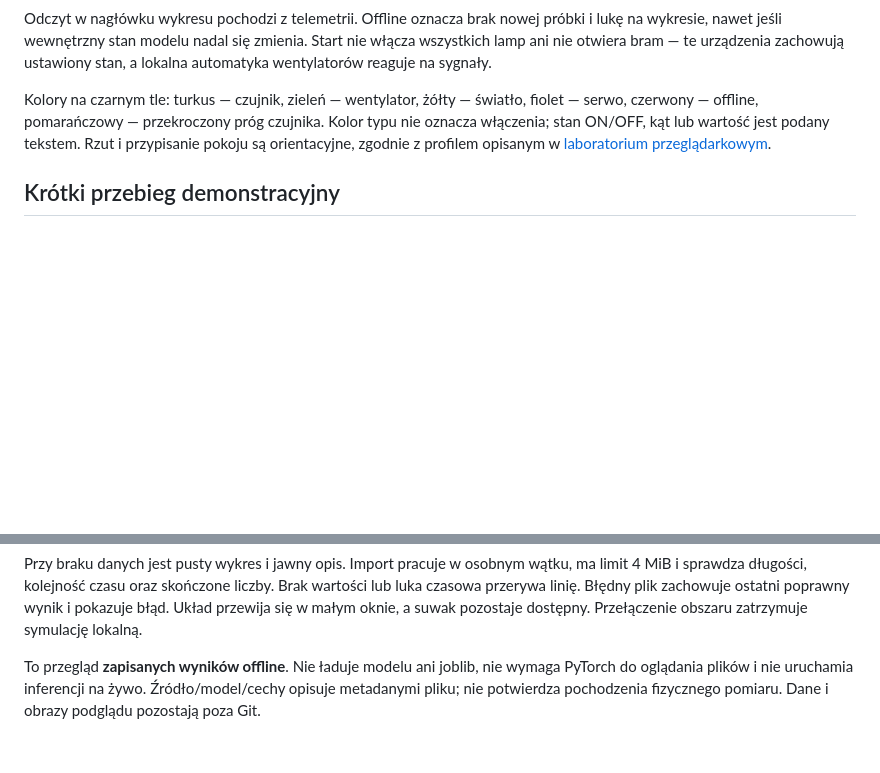
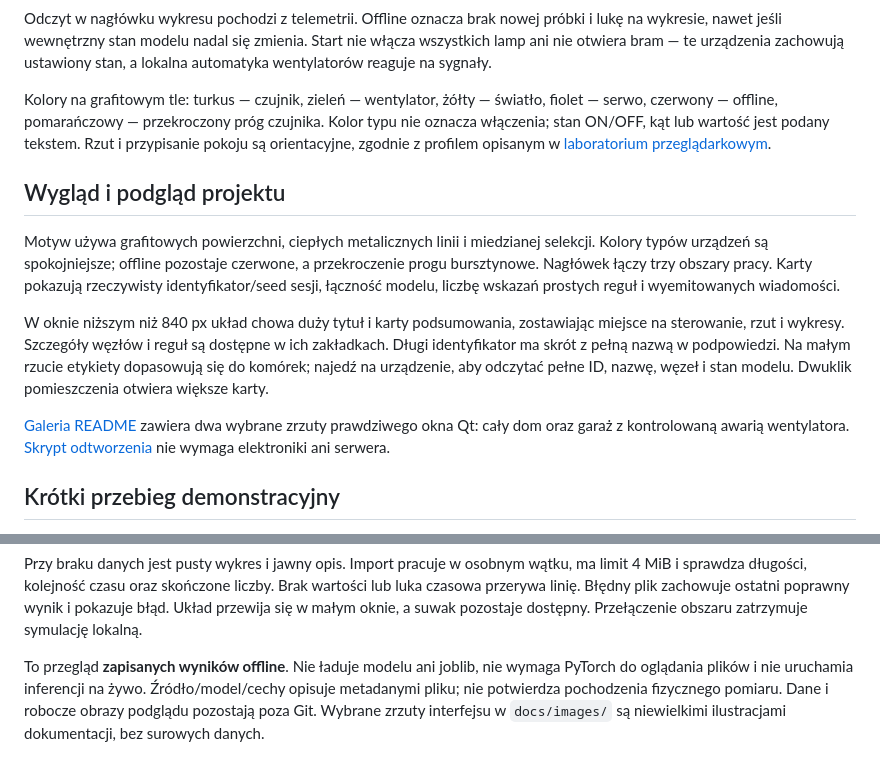
Before and after one commit to raaddi/edgeguard-iot, a Markdown page: docs/desktop-laboratory.md, 2 parts joined by grey strips. GitHub-like rendering; blank space fills up the shorter version.

```diff
--- a/docs/desktop-laboratory.md
+++ b/docs/desktop-laboratory.md
@@ -77,11 +77,29 @@ i lukę na wykresie, nawet jeśli wewnętrzny stan modelu nadal się zmienia.
 Start nie włącza wszystkich lamp ani nie otwiera bram — te urządzenia zachowują
 ustawiony stan, a lokalna automatyka wentylatorów reaguje na sygnały.
 
-Kolory na czarnym tle: turkus — czujnik, zieleń — wentylator, żółty — światło,
+Kolory na grafitowym tle: turkus — czujnik, zieleń — wentylator, żółty — światło,
 fiolet — serwo, czerwony — offline, pomarańczowy — przekroczony próg czujnika.
 Kolor typu nie oznacza włączenia; stan ON/OFF, kąt lub wartość jest podany tekstem.
 Rzut i przypisanie pokoju są orientacyjne, zgodnie z profilem opisanym w
 [laboratorium przeglądarkowym](smarthome-laboratory.md).
+
+## Wygląd i podgląd projektu
+
+Motyw używa grafitowych powierzchni, ciepłych metalicznych linii i miedzianej
+selekcji. Kolory typów urządzeń są spokojniejsze; offline pozostaje czerwone,
+a przekroczenie progu bursztynowe. Nagłówek łączy trzy obszary pracy.
+Karty pokazują rzeczywisty identyfikator/seed sesji, łączność modelu, liczbę
+wskazań prostych reguł i wyemitowanych wiadomości.
+
+W oknie niższym niż 840 px układ chowa duży tytuł i karty podsumowania, zostawiając
+miejsce na sterowanie, rzut i wykresy. Szczegóły węzłów i reguł są dostępne w ich
+zakładkach. Długi identyfikator ma skrót z pełną nazwą w podpowiedzi. Na małym
+rzucie etykiety dopasowują się do komórek; najedź na urządzenie, aby odczytać
+pełne ID, nazwę, węzeł i stan modelu. Dwuklik pomieszczenia otwiera większe karty.
+
+[Galeria README](../README.md#interface-preview) zawiera dwa wybrane zrzuty
+prawdziwego okna Qt: cały dom oraz garaż z kontrolowaną awarią wentylatora.
+[Skrypt odtworzenia](images/README.md) nie wymaga elektroniki ani serwera.
 
 ## Krótki przebieg demonstracyjny
 
@@ -174,4 +192,5 @@ a suwak pozostaje dostępny. Przełączenie obszaru zatrzymuje symulację lokaln
 To przegląd **zapisanych wyników offline**. Nie ładuje modelu ani joblib,
 nie wymaga PyTorch do oglądania plików i nie uruchamia inferencji na żywo.
 Źródło/model/cechy opisuje metadanymi pliku; nie potwierdza pochodzenia
-fizycznego pomiaru. Dane i obrazy podglądu pozostają poza Git.
+fizycznego pomiaru. Dane i robocze obrazy podglądu pozostają poza Git. Wybrane zrzuty interfejsu
+w `docs/images/` są niewielkimi ilustracjami dokumentacji, bez surowych danych.
```
Also changed, not shown: PROJECT_SPEC.md (+12 -0 lines), README.md (+23 -1 lines), docs/images/README.md (added, +29 -0 lines), docs/images/desktop-garage.png (added), docs/images/desktop-house.png (added), 1 other file.
